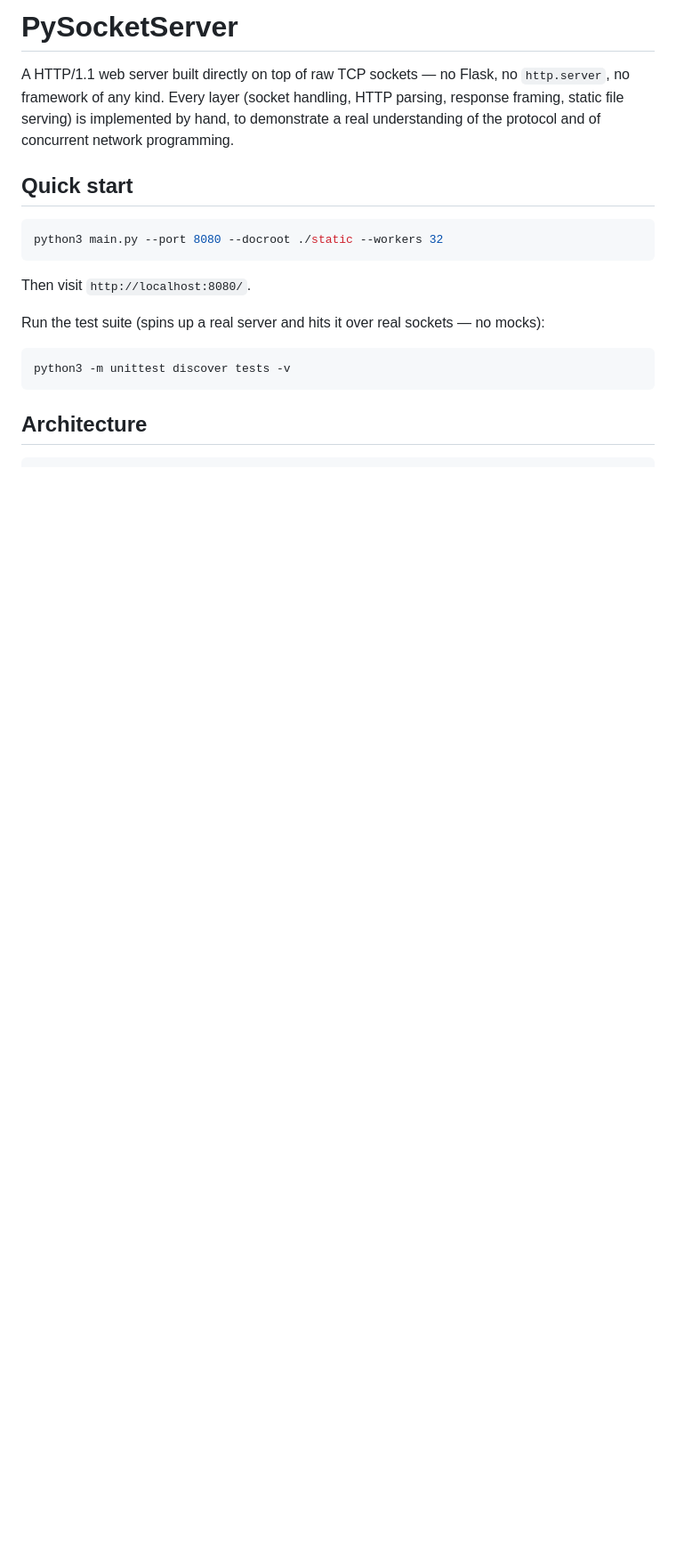
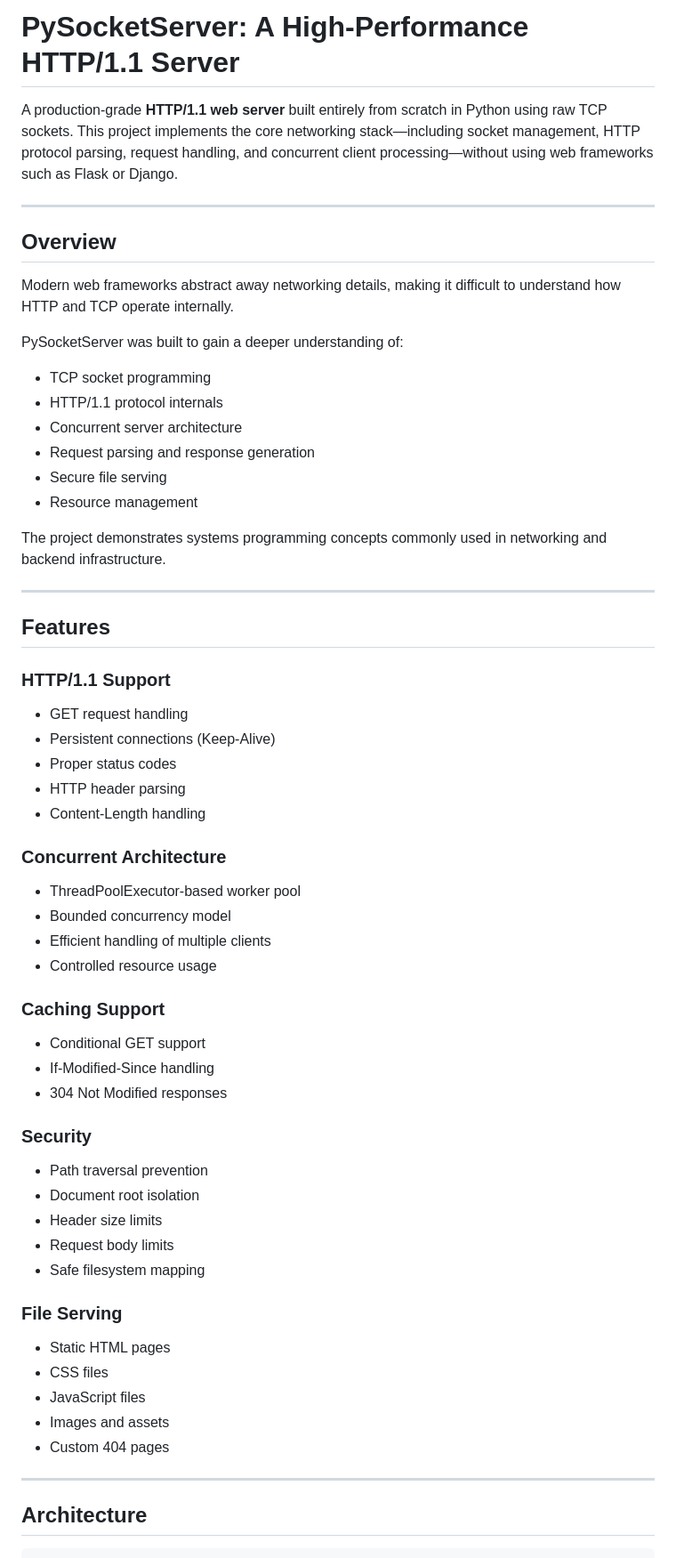
Before and after one commit to Chetan-swaroop/pysocketserver, a Markdown page: README.md, the part around one of its changes. Shown at 89% size. Drawn GitHub-style; blank space fills up the shorter version.

Commit message:
Revise README for improved project documentation
Expanded the README to provide a comprehensive overview of PySocketServer, including features, architecture, and technical highlights.

````diff
--- a/README.md
+++ b/README.md
@@ -1,25 +1,66 @@
-# PySocketServer
+# PySocketServer: A High-Performance HTTP/1.1 Server
 
-A HTTP/1.1 web server built directly on top of raw TCP sockets — no
-Flask, no `http.server`, no framework of any kind. Every layer (socket
-handling, HTTP parsing, response framing, static file serving) is
-implemented by hand, to demonstrate a real understanding of the
-protocol and of concurrent network programming.
+A production-grade **HTTP/1.1 web server** built entirely from scratch in Python using raw TCP sockets. This project implements the core networking stack—including socket management, HTTP protocol parsing, request handling, and concurrent client processing—without using web frameworks such as Flask or Django.
 
-## Quick start
+---
 
-```bash
-python3 main.py --port 8080 --docroot ./static --workers 32
-```
+## Overview
 
-Then visit `http://localhost:8080/`.
+Modern web frameworks abstract away networking details, making it difficult to understand how HTTP and TCP operate internally.
 
-Run the test suite (spins up a real server and hits it over real
-sockets — no mocks):
+PySocketServer was built to gain a deeper understanding of:
 
-```bash
-python3 -m unittest discover tests -v
-```
+* TCP socket programming
+* HTTP/1.1 protocol internals
+* Concurrent server architecture
+* Request parsing and response generation
+* Secure file serving
+* Resource management
+
+The project demonstrates systems programming concepts commonly used in networking and backend infrastructure.
+
+---
+
+## Features
+
+### HTTP/1.1 Support
+
+* GET request handling
+* Persistent connections (Keep-Alive)
+* Proper status codes
+* HTTP header parsing
+* Content-Length handling
+
+### Concurrent Architecture
+
+* ThreadPoolExecutor-based worker pool
+* Bounded concurrency model
+* Efficient handling of multiple clients
+* Controlled resource usage
+
+### Caching Support
+
+* Conditional GET support
+* If-Modified-Since handling
+* 304 Not Modified responses
+
+### Security
+
+* Path traversal prevention
+* Document root isolation
+* Header size limits
+* Request body limits
+* Safe filesystem mapping
+
+### File Serving
+
+* Static HTML pages
+* CSS files
+* JavaScript files
+* Images and assets
+* Custom 404 pages
+
+---
 
 ## Architecture
 
````
Also changed, not shown: other parts of README.md (+141 -63 lines).
